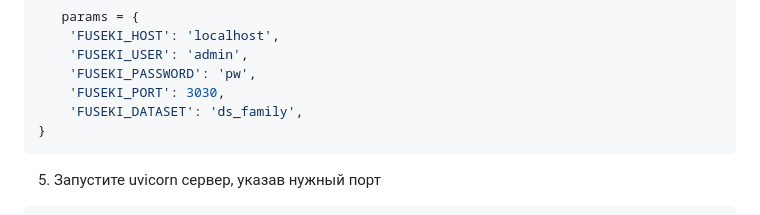
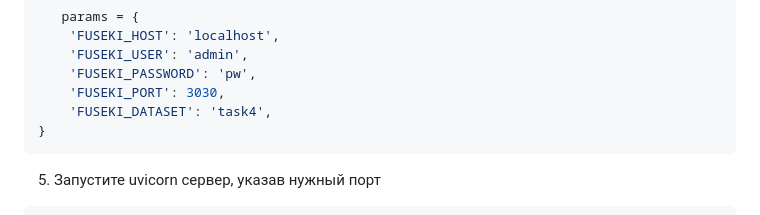
Before and after one commit to Don125-prog/ontologies, a Markdown page: task4/README.md, the part around the change. Rendered like a GitHub page.

````diff
--- a/task4/README.md
+++ b/task4/README.md
@@ -72,7 +72,7 @@ pip install -r requirements.txt
     'FUSEKI_USER': 'admin',
     'FUSEKI_PASSWORD': 'pw',
     'FUSEKI_PORT': 3030,
-    'FUSEKI_DATASET': 'ds_family',
+    'FUSEKI_DATASET': 'task4',
 }
 ```
 5) Запустите uvicorn сервер, указав нужный порт
````
